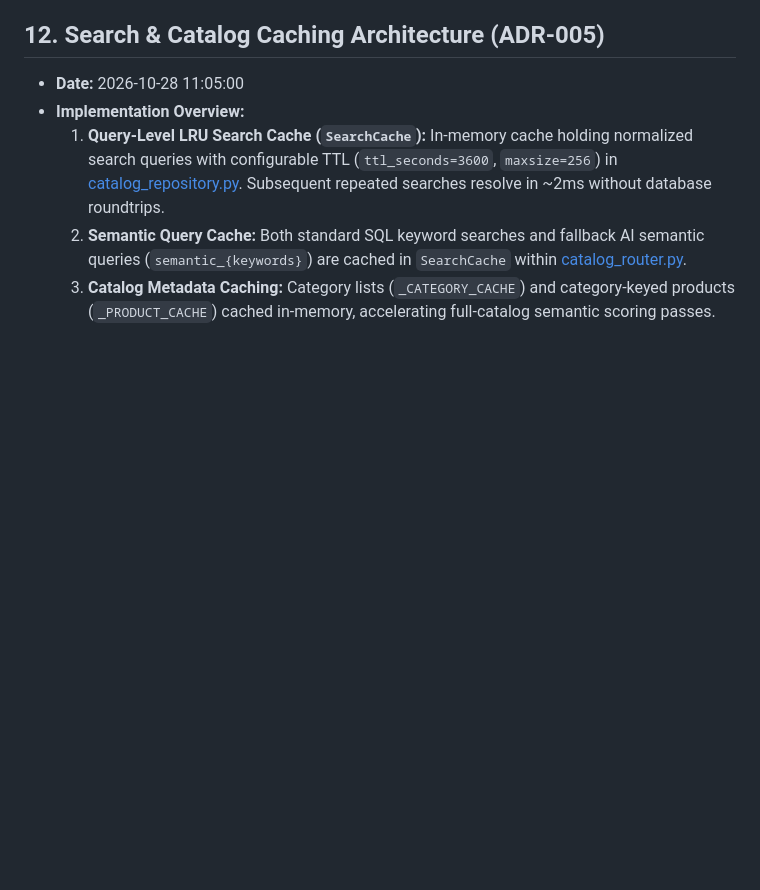
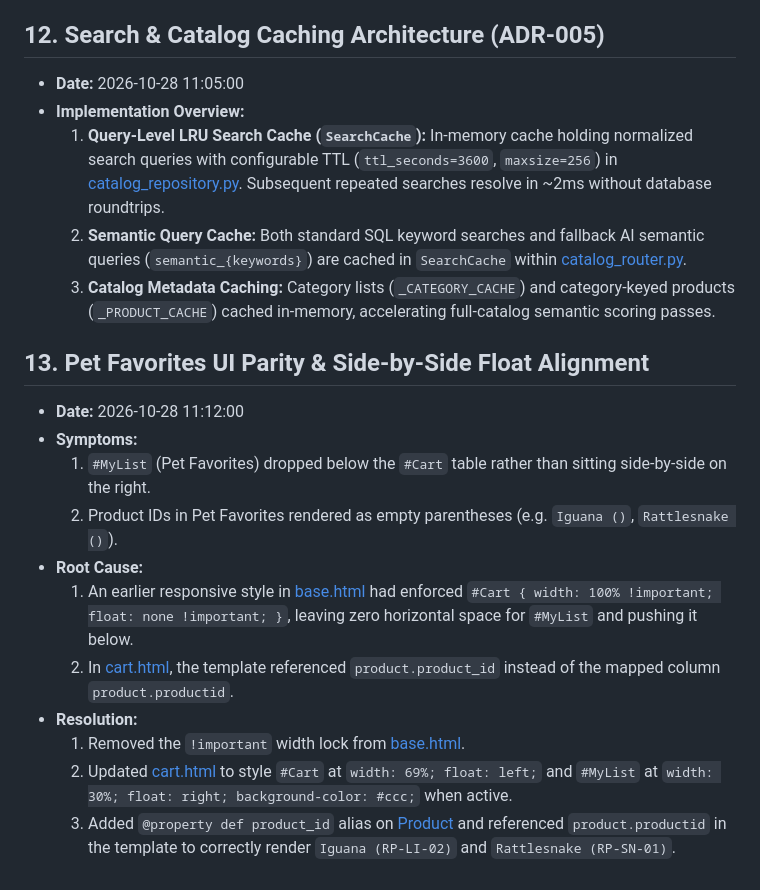
Before and after one commit to skillencetech/jpetstore, a Markdown page: docs/migration_issue_log.md, the part around the change. Rendered like a GitHub page; blank space fills up the shorter version.

Commit message:
docs: log pet favorites UI parity and layout resolution

```diff
--- a/docs/migration_issue_log.md
+++ b/docs/migration_issue_log.md
@@ -137,3 +137,17 @@
   1. **Query-Level LRU Search Cache (`SearchCache`):** In-memory cache holding normalized search queries with configurable TTL (`ttl_seconds=3600`, `maxsize=256`) in [catalog_repository.py](file:///c:/Angappan/SourceCode/TalentGigs/haiintel/jpetstore/app/repositories/catalog_repository.py). Subsequent repeated searches resolve in ~2ms without database roundtrips.
   2. **Semantic Query Cache:** Both standard SQL keyword searches and fallback AI semantic queries (`semantic_{keywords}`) are cached in `SearchCache` within [catalog_router.py](file:///c:/Angappan/SourceCode/TalentGigs/haiintel/jpetstore/app/web/catalog_router.py).
   3. **Catalog Metadata Caching:** Category lists (`_CATEGORY_CACHE`) and category-keyed products (`_PRODUCT_CACHE`) cached in-memory, accelerating full-catalog semantic scoring passes.
+
+## 13. Pet Favorites UI Parity & Side-by-Side Float Alignment
+
+- **Date:** 2026-10-28 11:12:00
+- **Symptoms:**
+  1. `#MyList` (Pet Favorites) dropped below the `#Cart` table rather than sitting side-by-side on the right.
+  2. Product IDs in Pet Favorites rendered as empty parentheses (e.g. `Iguana ()`, `Rattlesnake ()`).
+- **Root Cause:**
+  1. An earlier responsive style in [base.html](file:///c:/Angappan/SourceCode/TalentGigs/haiintel/jpetstore/app/templates/common/base.html) had enforced `#Cart { width: 100% !important; float: none !important; }`, leaving zero horizontal space for `#MyList` and pushing it below.
+  2. In [cart.html](file:///c:/Angappan/SourceCode/TalentGigs/haiintel/jpetstore/app/templates/cart/cart.html), the template referenced `product.product_id` instead of the mapped column `product.productid`.
+- **Resolution:**
+  1. Removed the `!important` width lock from [base.html](file:///c:/Angappan/SourceCode/TalentGigs/haiintel/jpetstore/app/templates/common/base.html).
+  2. Updated [cart.html](file:///c:/Angappan/SourceCode/TalentGigs/haiintel/jpetstore/app/templates/cart/cart.html) to style `#Cart` at `width: 69%; float: left;` and `#MyList` at `width: 30%; float: right; background-color: #ccc;` when active.
+  3. Added `@property def product_id` alias on [Product](file:///c:/Angappan/SourceCode/TalentGigs/haiintel/jpetstore/app/models/catalog.py) and referenced `product.productid` in the template to correctly render `Iguana (RP-LI-02)` and `Rattlesnake (RP-SN-01)`.
```
